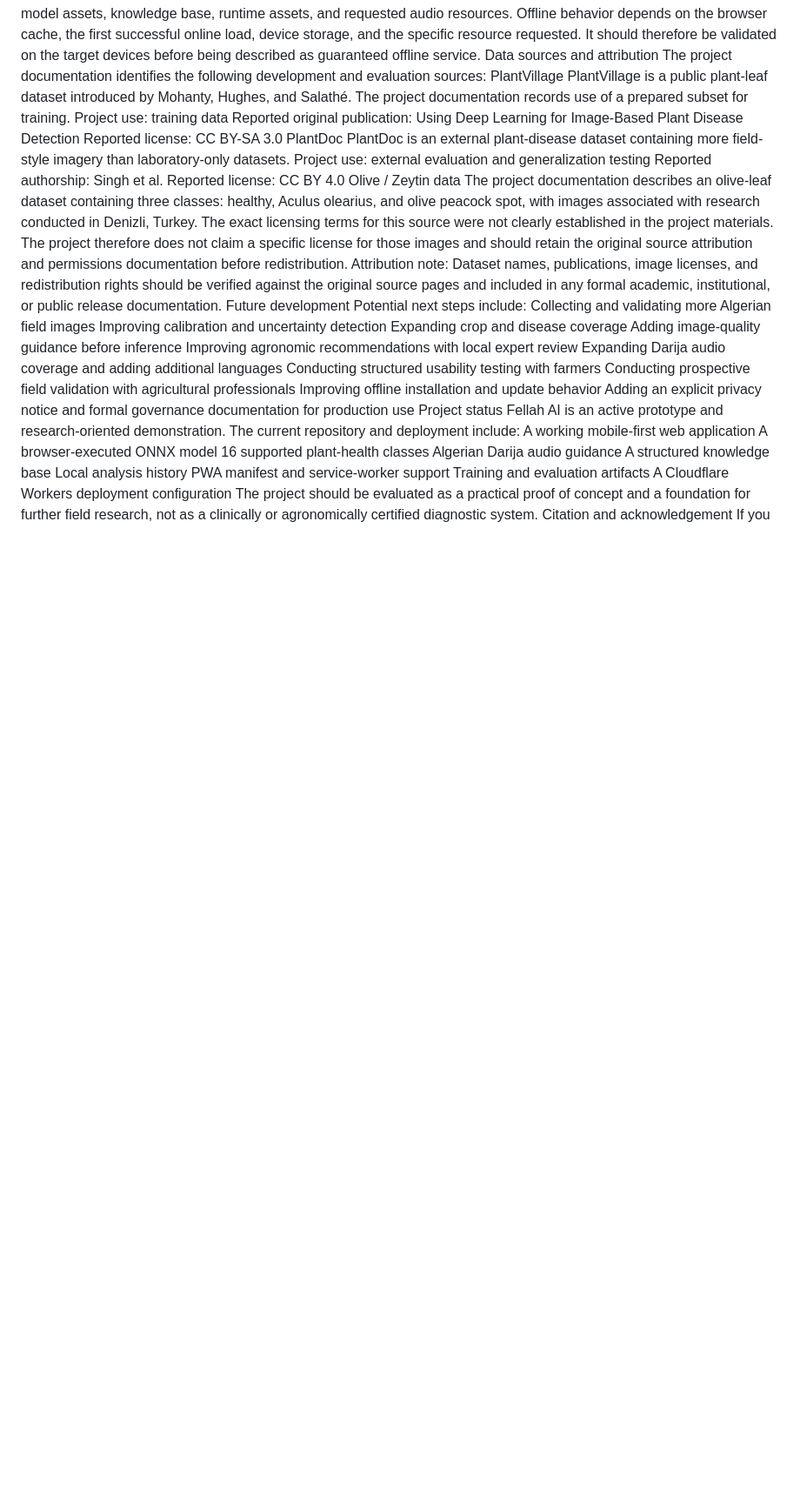
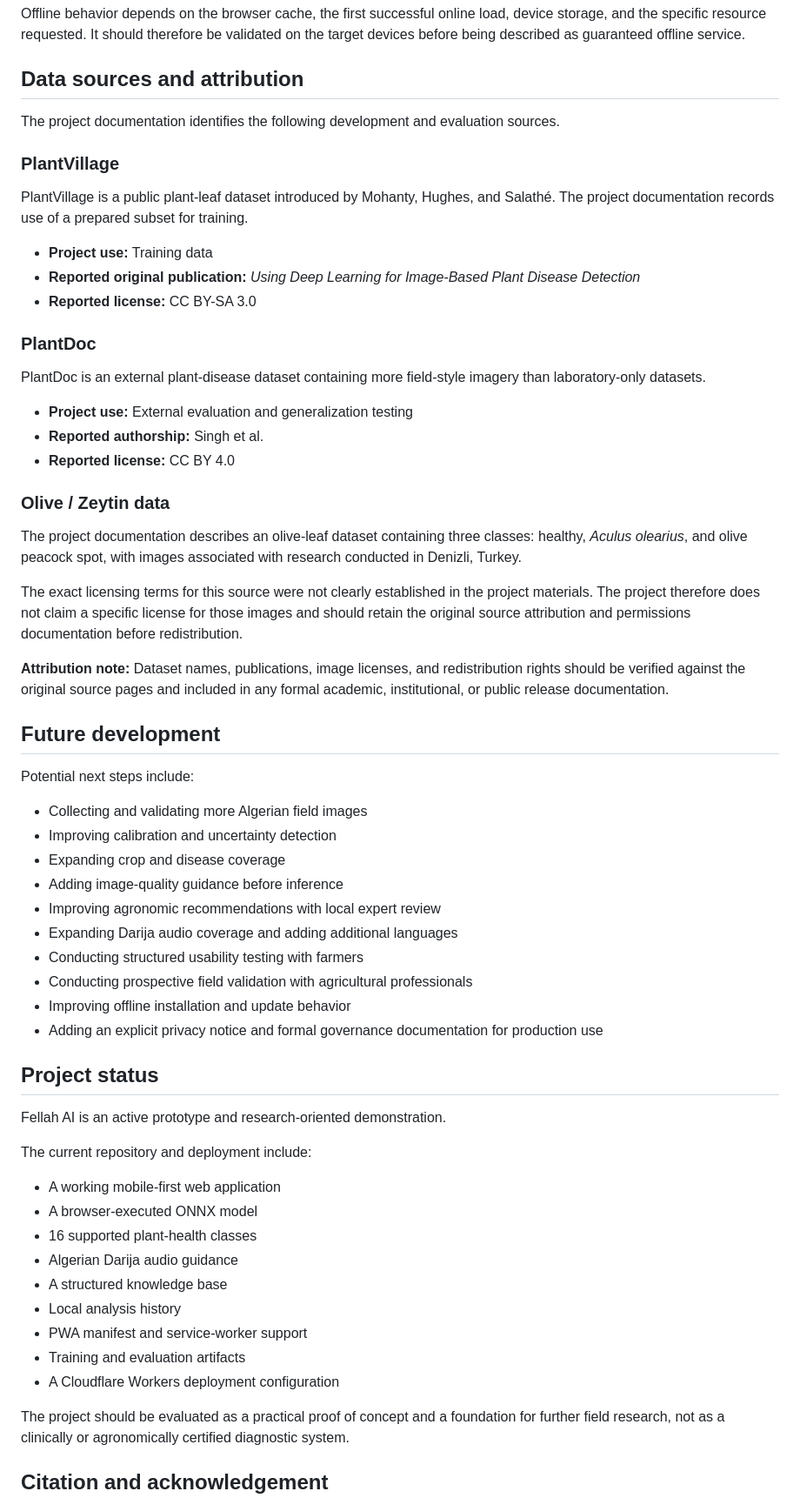
Before and after one commit to hiba-tabet/fellah-ia, a Markdown page: README.md, the part around one of its changes. Shown at 87% size. GitHub-like rendering; blank space fills up the shorter version.

```diff
--- a/README.md
+++ b/README.md
@@ -205,43 +312,66 @@ The application includes a web manifest and service worker. After the relevant a
 Offline behavior depends on the browser cache, the first successful online load, device storage, and the specific resource requested. It should therefore be validated on the target devices before being described as guaranteed offline service.
-Data sources and attribution
-The project documentation identifies the following development and evaluation sources:
-PlantVillage
+
+## Data sources and attribution
+
+The project documentation identifies the following development and evaluation sources.
+
+### PlantVillage
+
 PlantVillage is a public plant-leaf dataset introduced by Mohanty, Hughes, and Salathé. The project documentation records use of a prepared subset for training.
-Project use: training data
-Reported original publication: Using Deep Learning for Image-Based Plant Disease Detection
-Reported license: CC BY-SA 3.0
-PlantDoc
+
+- **Project use:** Training data
+- **Reported original publication:** *Using Deep Learning for Image-Based Plant Disease Detection*
+- **Reported license:** CC BY-SA 3.0
+
+### PlantDoc
+
 PlantDoc is an external plant-disease dataset containing more field-style imagery than laboratory-only datasets.
-Project use: external evaluation and generalization testing
-Reported authorship: Singh et al.
-Reported license: CC BY 4.0
-Olive / Zeytin data
-The project documentation describes an olive-leaf dataset containing three classes: healthy, Aculus olearius, and olive peacock spot, with images associated with research conducted in Denizli, Turkey.
+
+- **Project use:** External evaluation and generalization testing
+- **Reported authorship:** Singh et al.
+- **Reported license:** CC BY 4.0
+
+### Olive / Zeytin data
+
+The project documentation describes an olive-leaf dataset containing three classes: healthy, *Aculus olearius*, and olive peacock spot, with images associated with research conducted in Denizli, Turkey.
+
 The exact licensing terms for this source were not clearly established in the project materials. The project therefore does not claim a specific license for those images and should retain the original source attribution and permissions documentation before redistribution.
-Attribution note: Dataset names, publications, image licenses, and redistribution rights should be verified against the original source pages and included in any formal academic, institutional, or public release documentation.
-Future development
+
+**Attribution note:** Dataset names, publications, image licenses, and redistribution rights should be verified against the original source pages and included in any formal academic, institutional, or public release documentation.
+
+## Future development
+
 Potential next steps include:
-Collecting and validating more Algerian field images
-Improving calibration and uncertainty detection
-Expanding crop and disease coverage
-Adding image-quality guidance before inference
-Improving agronomic recommendations with local expert review
-Expanding Darija audio coverage and adding additional languages
-Conducting structured usability testing with farmers
-Conducting prospective field validation with agricultural professionals
-Improving offline installation and update behavior
-Adding an explicit privacy notice and formal governance documentation for production use
-Project status
-Fellah AI is an active prototype and research-oriented demonstration. The current repository and deployment include:
-A working mobile-first web application
-A browser-executed ONNX model
-16 supported plant-health classes
-Algerian Darija audio guidance
-A structured knowledge base
-Local analysis history
-PWA manifest and service-worker support
-Training and evaluation artifacts
-A Cloudflare Workers deployment configuration
+
+- Collecting and validating more Algerian field images
+- Improving calibration and uncertainty detection
+- Expanding crop and disease coverage
+- Adding image-quality guidance before inference
+- Improving agronomic recommendations with local expert review
+- Expanding Darija audio coverage and adding additional languages
+- Conducting structured usability testing with farmers
+- Conducting prospective field validation with agricultural professionals
+- Improving offline installation and update behavior
+- Adding an explicit privacy notice and formal governance documentation for production use
+
+## Project status
+
+Fellah AI is an active prototype and research-oriented demonstration.
+
+The current repository and deployment include:
+
+- A working mobile-first web application
+- A browser-executed ONNX model
+- 16 supported plant-health classes
+- Algerian Darija audio guidance
+- A structured knowledge base
+- Local analysis history
+- PWA manifest and service-worker support
+- Training and evaluation artifacts
+- A Cloudflare Workers deployment configuration
+
 The project should be evaluated as a practical proof of concept and a foundation for further field research, not as a clinically or agronomically certified diagnostic system.
-Citation and acknowledgement
+
+## Citation and acknowledgement
+
 If you use, present, or extend this project, please acknowledge:
```
Also changed, not shown: other parts of README.md (+248 -137 lines).
